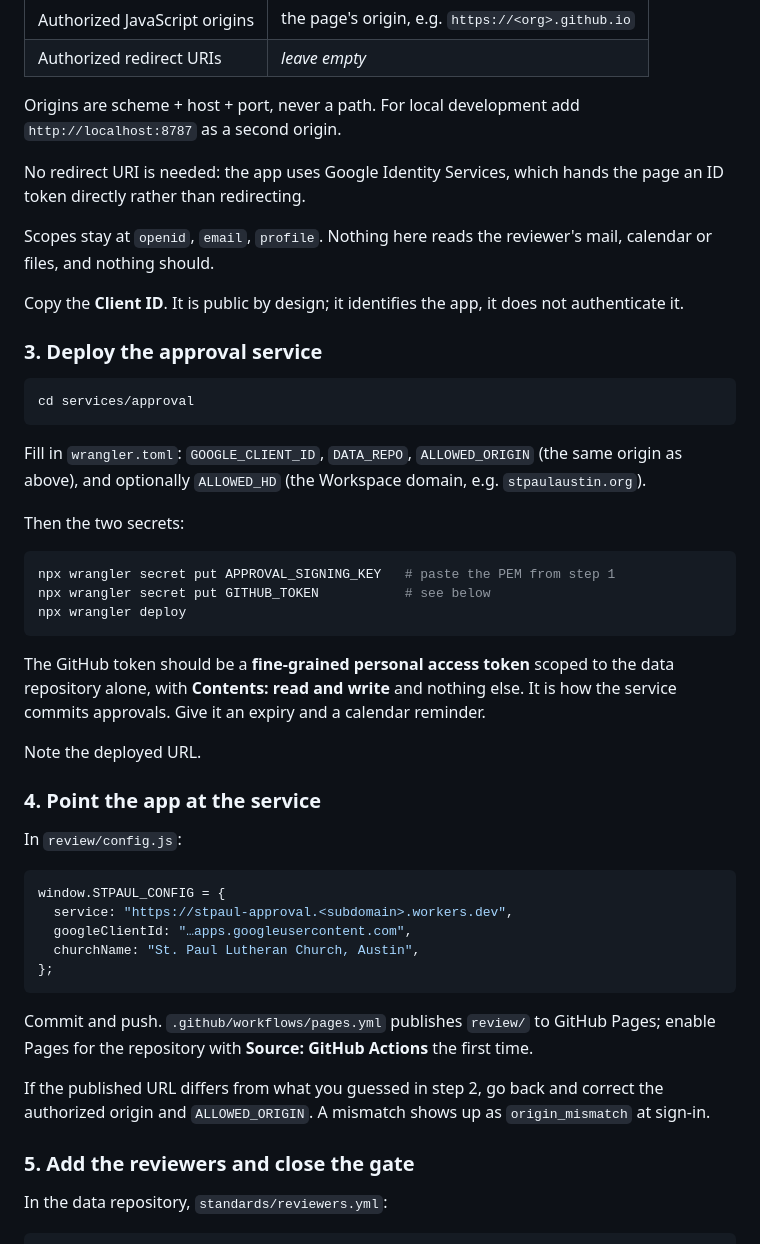
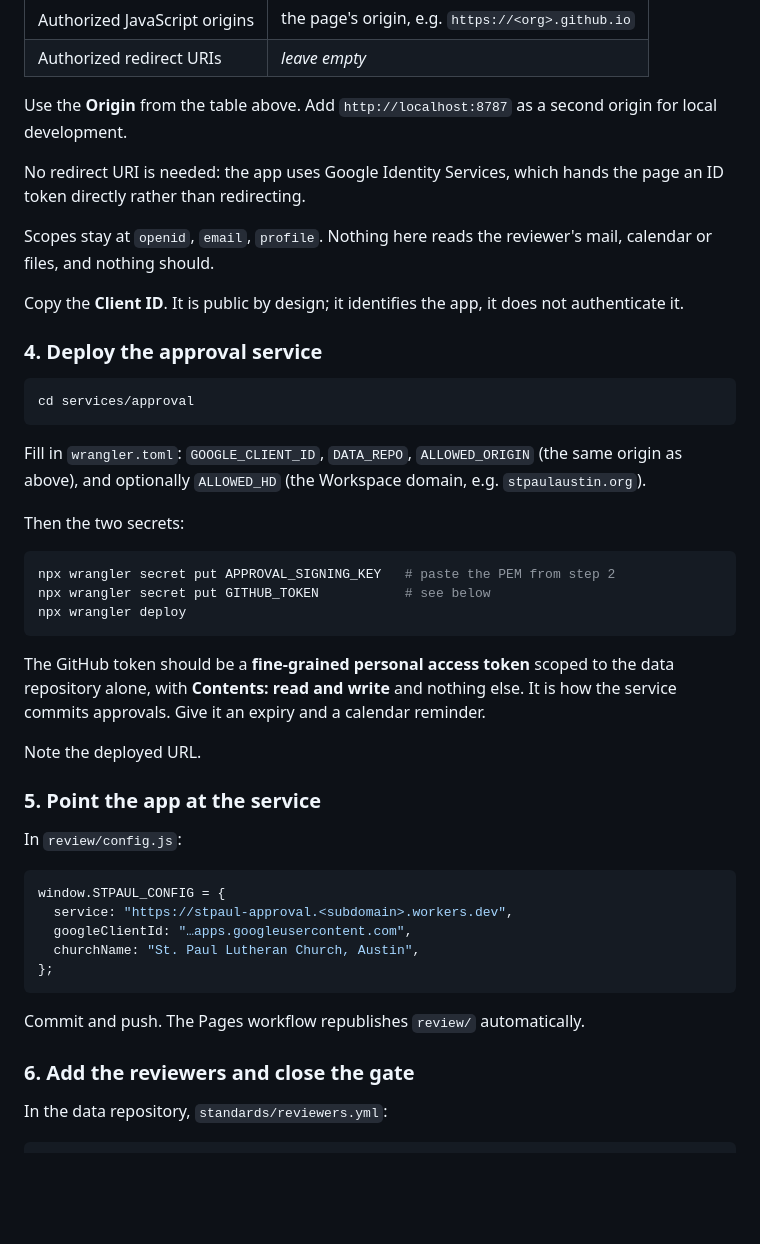
Before and after one commit to Zuljita/StPaulSundaySchool-pipeline, a Markdown page: review/README.md, the part around one of its changes. Drawn GitHub-style; blank space fills up the shorter version.

````diff
--- a/review/README.md
+++ b/review/README.md
@@ -66,8 +86,8 @@ Then **Create client**:
 | Authorized JavaScript origins | the page's origin, e.g. `https://<org>.github.io` |
 | Authorized redirect URIs | *leave empty* |
 
-Origins are scheme + host + port, never a path. For local development add
-`http://localhost:8787` as a second origin.
+Use the **Origin** from the table above. Add `http://localhost:8787` as a
+second origin for local development.
 
 No redirect URI is needed: the app uses Google Identity Services, which
 hands the page an ID token directly rather than redirecting.
@@ -78,7 +98,7 @@ reviewer's mail, calendar or files, and nothing should.
 Copy the **Client ID**. It is public by design; it identifies the app, it
 does not authenticate it.
 
-### 3. Deploy the approval service
+### 4. Deploy the approval service
 
 ```bash
 cd services/approval
@@ -91,7 +111,7 @@ Fill in `wrangler.toml`: `GOOGLE_CLIENT_ID`, `DATA_REPO`,
 Then the two secrets:
 
 ```bash
-npx wrangler secret put APPROVAL_SIGNING_KEY   # paste the PEM from step 1
+npx wrangler secret put APPROVAL_SIGNING_KEY   # paste the PEM from step 2
 npx wrangler secret put GITHUB_TOKEN           # see below
 npx wrangler deploy
 ```
@@ -103,7 +123,7 @@ expiry and a calendar reminder.
 
 Note the deployed URL.
 
-### 4. Point the app at the service
+### 5. Point the app at the service
 
 In `review/config.js`:
 
@@ -115,15 +135,9 @@ window.STPAUL_CONFIG = {
 };
 ```
 
-Commit and push. `.github/workflows/pages.yml` publishes `review/` to
-GitHub Pages; enable Pages for the repository with **Source: GitHub
-Actions** the first time.
+Commit and push. The Pages workflow republishes `review/` automatically.
 
-If the published URL differs from what you guessed in step 2, go back and
-correct the authorized origin and `ALLOWED_ORIGIN`. A mismatch shows up
-as `origin_mismatch` at sign-in.
-
-### 5. Add the reviewers and close the gate
+### 6. Add the reviewers and close the gate
 
 In the data repository, `standards/reviewers.yml`:
 
````
Also changed, not shown: other parts of review/README.md (+24 -4 lines).
